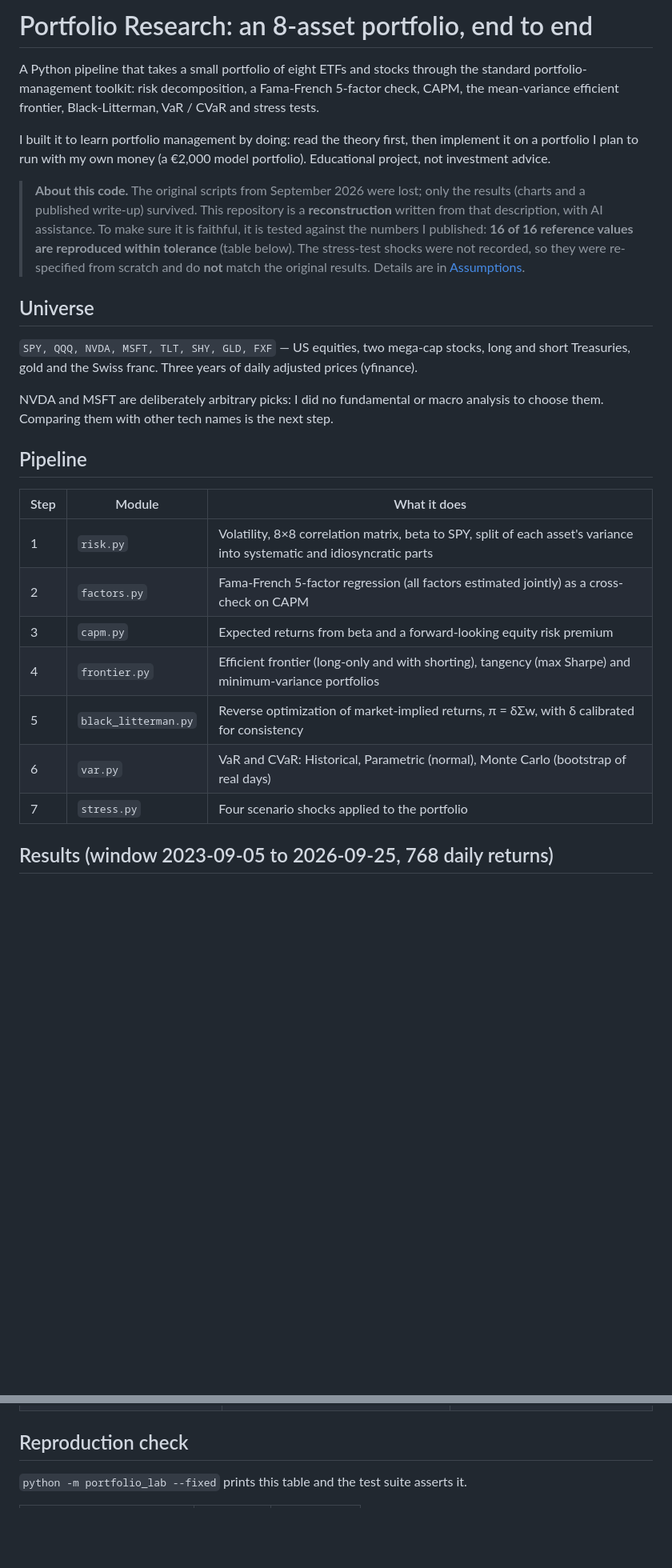
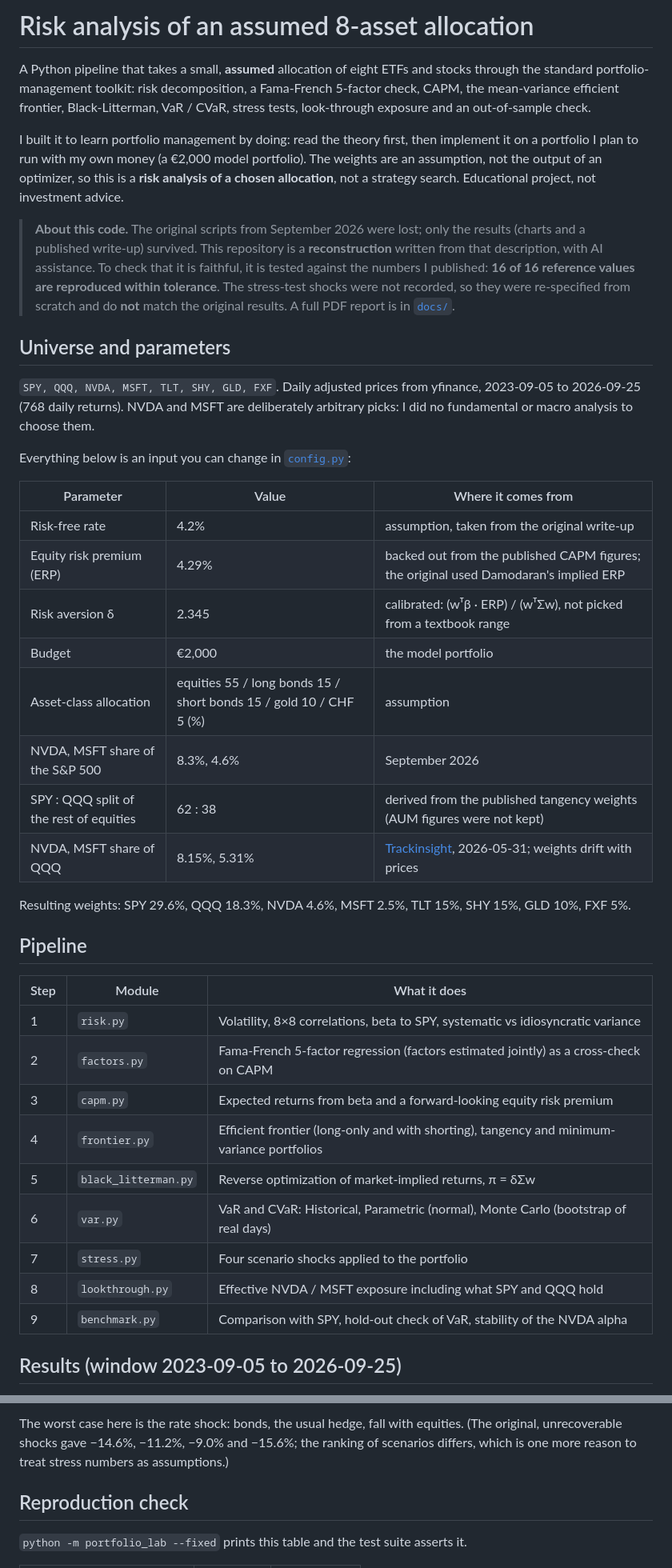
Before and after one commit to AkirraBskyi/portfolio-research-8-assets, a Markdown page: README.md, 2 parts joined by grey strips. Shown at 80% size. Rendered like a GitHub page; blank space fills up the shorter version.

```diff
--- a/README.md
+++ b/README.md
@@ -1,39 +1,56 @@
-# Portfolio Research: an 8-asset portfolio, end to end
+# Risk analysis of an assumed 8-asset allocation
 
-A Python pipeline that takes a small portfolio of eight ETFs and stocks through the standard
-portfolio-management toolkit: risk decomposition, a Fama-French 5-factor check, CAPM, the
-mean-variance efficient frontier, Black-Litterman, VaR / CVaR and stress tests.
+A Python pipeline that takes a small, **assumed** allocation of eight ETFs and stocks through the
+standard portfolio-management toolkit: risk decomposition, a Fama-French 5-factor check, CAPM, the
+mean-variance efficient frontier, Black-Litterman, VaR / CVaR, stress tests, look-through exposure and
+an out-of-sample check.
 
 I built it to learn portfolio management by doing: read the theory first, then implement it on a
-portfolio I plan to run with my own money (a €2,000 model portfolio). Educational project, not
-investment advice.
+portfolio I plan to run with my own money (a €2,000 model portfolio). The weights are an assumption, not
+the output of an optimizer, so this is a **risk analysis of a chosen allocation**, not a strategy search.
+Educational project, not investment advice.
 
 > **About this code.** The original scripts from September 2026 were lost; only the results
 > (charts and a published write-up) survived. This repository is a **reconstruction** written from
-> that description, with AI assistance. To make sure it is faithful, it is tested against the numbers
-> I published: **16 of 16 reference values are reproduced within tolerance** (table below).
+> that description, with AI assistance. To check that it is faithful, it is tested against the numbers
+> I published: **16 of 16 reference values are reproduced within tolerance**.
 > The stress-test shocks were not recorded, so they were re-specified from scratch and do **not**
-> match the original results. Details are in [Assumptions](#assumptions-and-limitations).
+> match the original results. A full PDF report is in [`docs/`](docs/Portfolio_Research_Report_v2.pdf).
 
-## Universe
+## Universe and parameters
 
-`SPY, QQQ, NVDA, MSFT, TLT, SHY, GLD, FXF` — US equities, two mega-cap stocks, long and short
-Treasuries, gold and the Swiss franc. Three years of daily adjusted prices (yfinance).
+`SPY, QQQ, NVDA, MSFT, TLT, SHY, GLD, FXF`. Daily adjusted prices from yfinance, 2023-09-05 to
+2026-09-25 (768 daily returns). NVDA and MSFT are deliberately arbitrary picks: I did no fundamental or macro
+analysis to choose them.
 
-NVDA and MSFT are deliberately arbitrary picks: I did no fundamental or macro analysis to choose them.
-Comparing them with other tech names is the next step.
+Everything below is an input you can change in [`config.py`](portfolio_lab/config.py):
+
+| Parameter | Value | Where it comes from |
+|---|---|---|
+| Risk-free rate | 4.2% | assumption, taken from the original write-up |
+| Equity risk premium (ERP) | 4.29% | backed out from the published CAPM figures; the original used Damodaran's implied ERP |
+| Risk aversion δ | 2.345 | calibrated: (wᵀβ · ERP) / (wᵀΣw), not picked from a textbook range |
+| Budget | €2,000 | the model portfolio |
+| Asset-class allocation | equities 55 / long bonds 15 / short bonds 15 / gold 10 / CHF 5 (%) | assumption |
+| NVDA, MSFT share of the S&P 500 | 8.3%, 4.6% | September 2026 |
+| SPY : QQQ split of the rest of equities | 62 : 38 | derived from the published tangency weights (AUM figures were not kept) |
+| NVDA, MSFT share of QQQ | 8.15%, 5.31% | [Trackinsight](https://www.trackinsight.com/en/fund/QQQ/holdings), 2026-05-31; weights drift with prices |
+
+Resulting weights: SPY 29.6%, QQQ 18.3%, NVDA 4.6%, MSFT 2.5%, TLT 15%, SHY 15%, GLD 10%, FXF 5%.
 
 ## Pipeline
 
 | Step | Module | What it does |
 |---|---|---|
-| 1 | `risk.py` | Volatility, 8×8 correlation matrix, beta to SPY, split of each asset's variance into systematic and idiosyncratic parts |
-| 2 | `factors.py` | Fama-French 5-factor regression (all factors estimated jointly) as a cross-check on CAPM |
+| 1 | `risk.py` | Volatility, 8×8 correlations, beta to SPY, systematic vs idiosyncratic variance |
+| 2 | `factors.py` | Fama-French 5-factor regression (factors estimated jointly) as a cross-check on CAPM |
 | 3 | `capm.py` | Expected returns from beta and a forward-looking equity risk premium |
-| 4 | `frontier.py` | Efficient frontier (long-only and with shorting), tangency (max Sharpe) and minimum-variance portfolios |
-| 5 | `black_litterman.py` | Reverse optimization of market-implied returns, π = δΣw, with δ calibrated for consistency |
+| 4 | `frontier.py` | Efficient frontier (long-only and with shorting), tangency and minimum-variance portfolios |
+| 5 | `black_litterman.py` | Reverse optimization of market-implied returns, π = δΣw |
 | 6 | `var.py` | VaR and CVaR: Historical, Parametric (normal), Monte Carlo (bootstrap of real days) |
 | 7 | `stress.py` | Four scenario shocks applied to the portfolio |
+| 8 | `lookthrough.py` | Effective NVDA / MSFT exposure including what SPY and QQQ hold |
+| 9 | `benchmark.py` | Comparison with SPY, hold-out check of VaR, stability of the NVDA alpha |
 
-## Results (window 2023-09-05 to 2026-09-25, 768 daily returns)
+## Results (window 2023-09-05 to 2026-09-25)
 
@@ -61,3 +124,6 @@ Comparing them with other tech names is the next step.
+The worst case here is the rate shock: bonds, the usual hedge, fall with equities. (The original, unrecoverable shocks
+gave −14.6%, −11.2%, −9.0% and −15.6%; the ranking of scenarios differs, which is one more reason to treat
+stress numbers as assumptions.)
 
 ## Reproduction check
 
```
Also changed, not shown: other parts of README.md (+77 -38 lines), SPEC.md (+11 -0 lines), charts/lookthrough_exposure.png (added), charts/portfolio_vs_spy.png (added), 12 other files.
